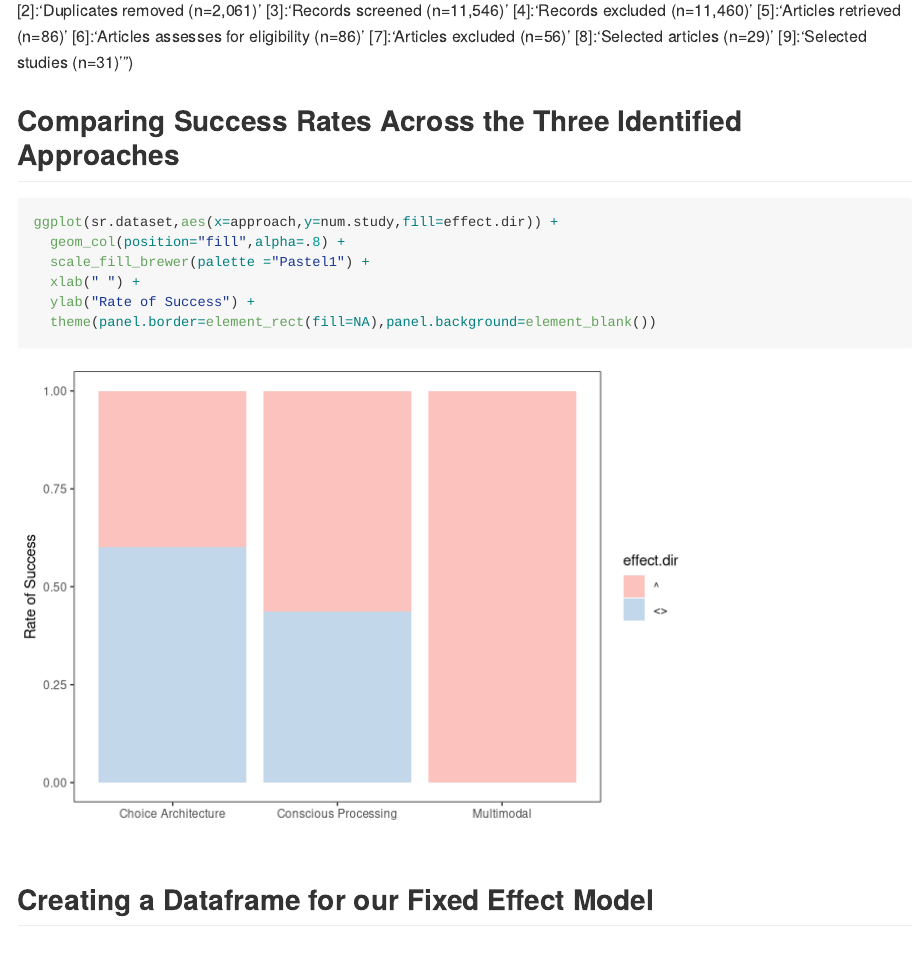
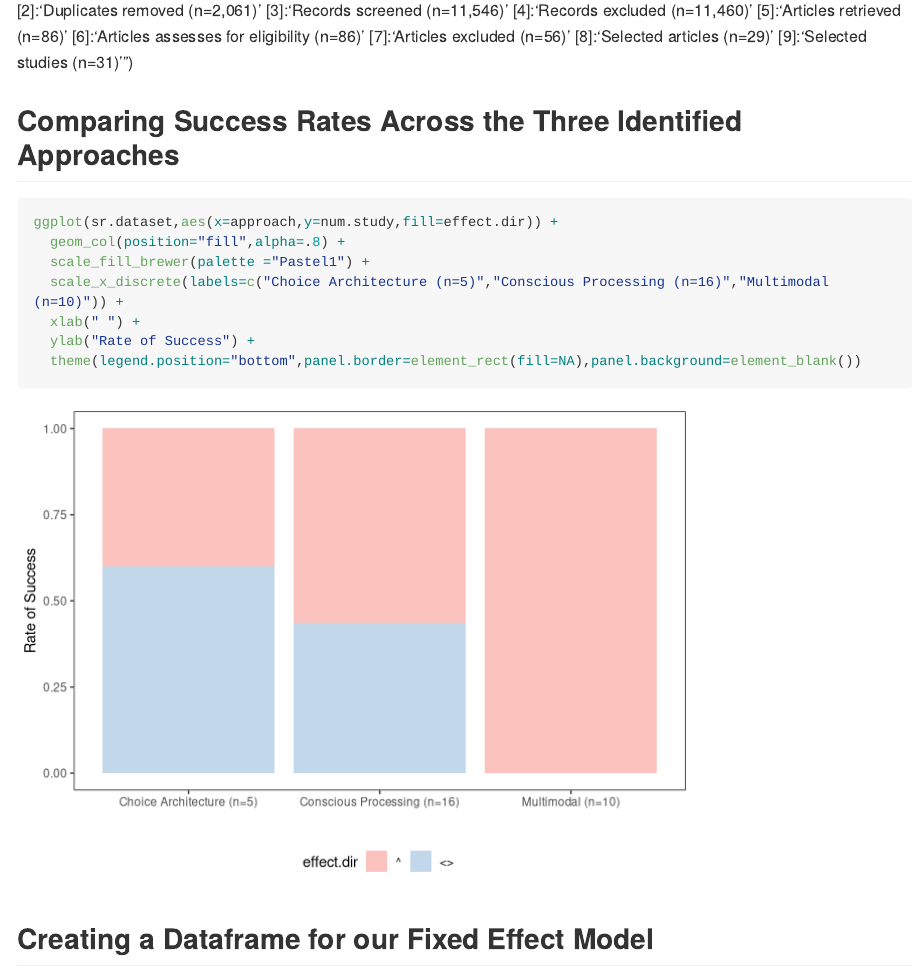
Before and after one commit to kenjinc/university-meat-reduction, an R Markdown document (markdowns/visuals.Rmd): the page in a window 1100 px wide, from 1150 px down. Rendered offline with R 4.5, knitr and Pandoc, with nearby package versions; long lines of code are wrapped.

Commit message:
changed legend position on stacked bar plot

````diff
--- a/markdowns/visuals.Rmd
+++ b/markdowns/visuals.Rmd
@@ -60,9 +60,10 @@ grViz(diagram="digraph flowchart {
 ggplot(sr.dataset,aes(x=approach,y=num.study,fill=effect.dir)) +
   geom_col(position="fill",alpha=.8) +
   scale_fill_brewer(palette ="Pastel1") +
+  scale_x_discrete(labels=c("Choice Architecture (n=5)","Conscious Processing (n=16)","Multimodal (n=10)")) +
   xlab(" ") +
   ylab("Rate of Success") +
-  theme(panel.border=element_rect(fill=NA),panel.background=element_blank())
+  theme(legend.position="bottom",panel.border=element_rect(fill=NA),panel.background=element_blank())
 
 ```
 
````
Also changed, not shown: markdowns/visuals.md, markdowns/visuals_files/figure-gfm/unnamed-chunk-3-1.png.
